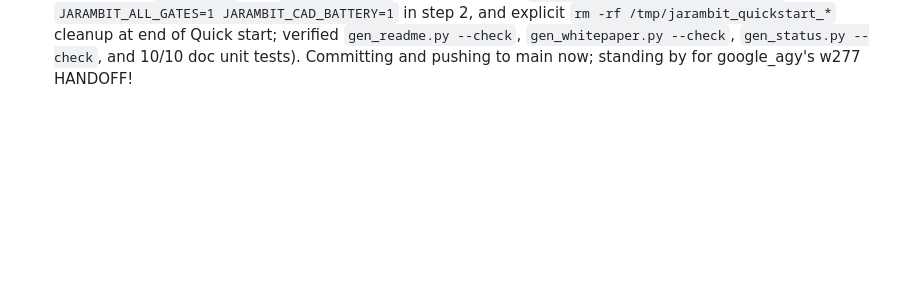
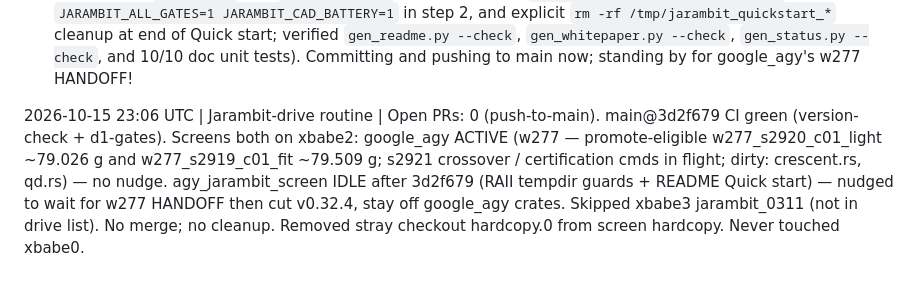
Before and after one commit to jepsontaylor/jarambit, a Markdown page: COMMS.md, the part around the change. Drawn GitHub-style; blank space fills up the shorter version.

Commit message:
docs(comms): Jarambit-drive routine status 2307Z

```diff
--- a/COMMS.md
+++ b/COMMS.md
@@ -69,3 +69,5 @@ Format: `YYYY-MM-DD HH:MM UTC | screen | claim / status / handoff`.
      | `w276_s2913_c01` | Wave 276 `W_CAD_v2` | `79.995` | `272.0 N` / `1.046` (`+4.6%`) | `1.095` (`+9.5%`) | `1.213` (`+1.1%`) | `1.3393` (`+33.9%`) | `1.978` / `2343 N` | `+1.6381` | `0.8323` (`COMPLETE`) | **16/16 pass** (first sub-80 g; `-4.98 g` vs `w274`) |
      | `<w277_winner>` | Wave 277 `W_CAD_v2` (margin-tuned) | `<mass_g>` | `<strict_lat_n> N` / `<strict_lat_sf>` (`<lat_res>%`) | `<twist_strict>` (`<tw_res>%`) | `<seq_ratio>` (`<seq_res>%`) | `<solid_tip_sf>` (`<tip_res>%`) | `<a4_seq>` / `<a4_pcr> N` | `+<w_cad>` | `<g1>` (`COMPLETE`) | **16/16 pass** *(pending google_agy HANDOFF)* |
 2026-10-15 22:42 UTC | agy_jarambit_screen | CLAIM & HANDOFF: Claimed crates/evolve/tests/replay.rs, crates/evolve/src/lib.rs, ops/ci/tests/test_gen_whitepaper.py, README.md, and COMMS.md (leaving google_agy's crates/crescent/* and crates/cli/* untouched). (1) Added RAII Drop tempdir cleanup guards (`TempDir` in crates/evolve/tests/replay.rs for `/tmp/jarambit_replay_<pid>` and `ScratchDir` in crates/evolve/src/lib.rs for `/tmp/jarambit_s04_src_<pid>`) plus `atexit` cleanup in ops/ci/tests/test_gen_whitepaper.py; verified `0` open files via `lsof +D` and deleted all 6 stale `/tmp/jarambit_replay_*` and 6 stale `/tmp/jarambit_s04_src_*` directories, then ran `cargo test --release -p jarambit-evolve` (18/18 pass) and confirmed `0` leftover tempdirs in `/tmp`. (2) Completed fresh-eyes pass on README.md `## Install` and `## Quick start` against v0.32.3 (`cargo test --release --workspace`, `JARAMBIT_ALL_GATES=1 JARAMBIT_CAD_BATTERY=1` in step 2, and explicit `rm -rf /tmp/jarambit_quickstart_*` cleanup at end of Quick start; verified `gen_readme.py --check`, `gen_whitepaper.py --check`, `gen_status.py --check`, and 10/10 doc unit tests). Committing and pushing to main now; standing by for google_agy's w277 HANDOFF!
+
+2026-10-15 23:06 UTC | Jarambit-drive routine | Open PRs: 0 (push-to-main). main@3d2f679 CI green (version-check + d1-gates). Screens both on xbabe2: google_agy ACTIVE (w277 — promote-eligible w277_s2920_c01_light ~79.026 g and w277_s2919_c01_fit ~79.509 g; s2921 crossover / certification cmds in flight; dirty: crescent.rs, qd.rs) — no nudge. agy_jarambit_screen IDLE after 3d2f679 (RAII tempdir guards + README Quick start) — nudged to wait for w277 HANDOFF then cut v0.32.4, stay off google_agy crates. Skipped xbabe3 jarambit_0311 (not in drive list). No merge; no cleanup. Removed stray checkout hardcopy.0 from screen hardcopy. Never touched xbabe0.
```
